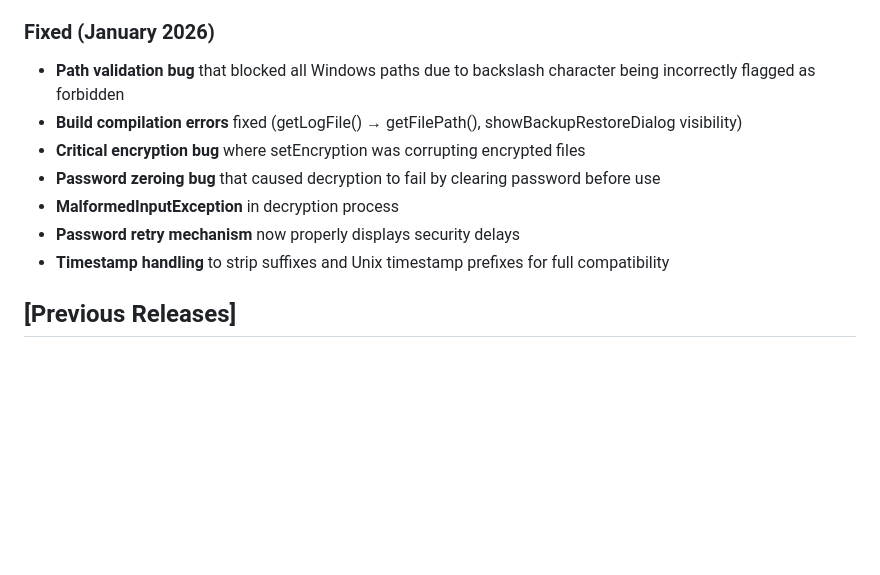
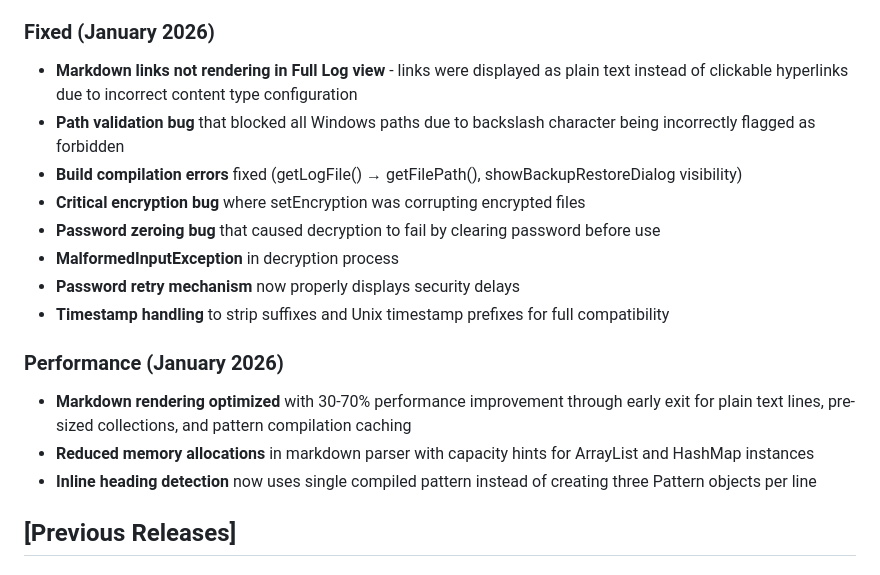
Before and after one commit to johandersson/.LOG-hog, a Markdown page: src/CHANGELOG.md, the part around the change. GitHub-like rendering; blank space fills up the shorter version.

Commit message:
Update CHANGELOG with markdown link fix and performance optimizations

```diff
--- a/src/CHANGELOG.md
+++ b/src/CHANGELOG.md
@@ -30,6 +30,7 @@ and this project adheres to [Semantic Versioning](https://semver.org/spec/v2.0.0
 - **Splash screen entries shortened** for better display in About tab
 
 ### Fixed (January 2026)
+- **Markdown links not rendering in Full Log view** - links were displayed as plain text instead of clickable hyperlinks due to incorrect content type configuration
 - **Path validation bug** that blocked all Windows paths due to backslash character being incorrectly flagged as forbidden
 - **Build compilation errors** fixed (getLogFile() → getFilePath(), showBackupRestoreDialog visibility)
 - **Critical encryption bug** where setEncryption was corrupting encrypted files
@@ -37,6 +38,11 @@ and this project adheres to [Semantic Versioning](https://semver.org/spec/v2.0.0
 - **MalformedInputException** in decryption process
 - **Password retry mechanism** now properly displays security delays
 - **Timestamp handling** to strip suffixes and Unix timestamp prefixes for full compatibility
+
+### Performance (January 2026)
+- **Markdown rendering optimized** with 30-70% performance improvement through early exit for plain text lines, pre-sized collections, and pattern compilation caching
+- **Reduced memory allocations** in markdown parser with capacity hints for ArrayList and HashMap instances
+- **Inline heading detection** now uses single compiled pattern instead of creating three Pattern objects per line
 
 ## [Previous Releases]
 
```
